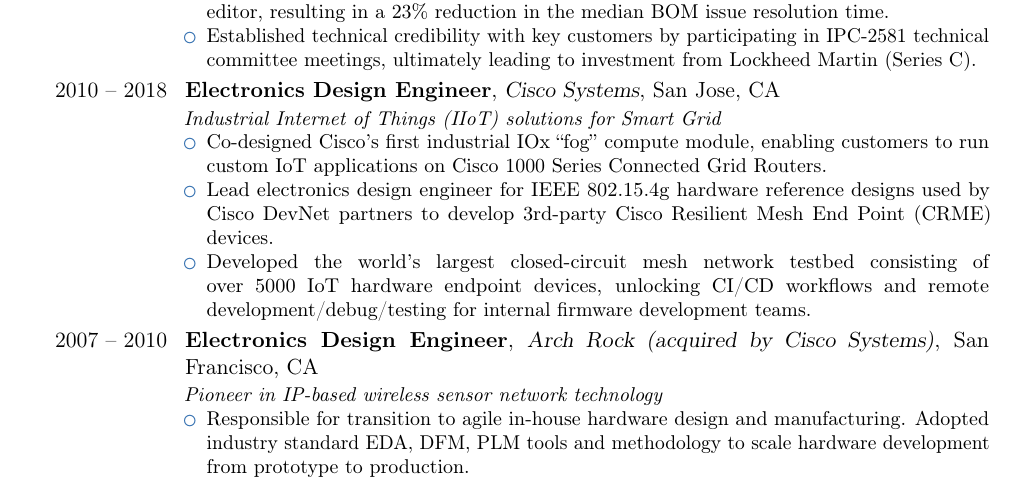
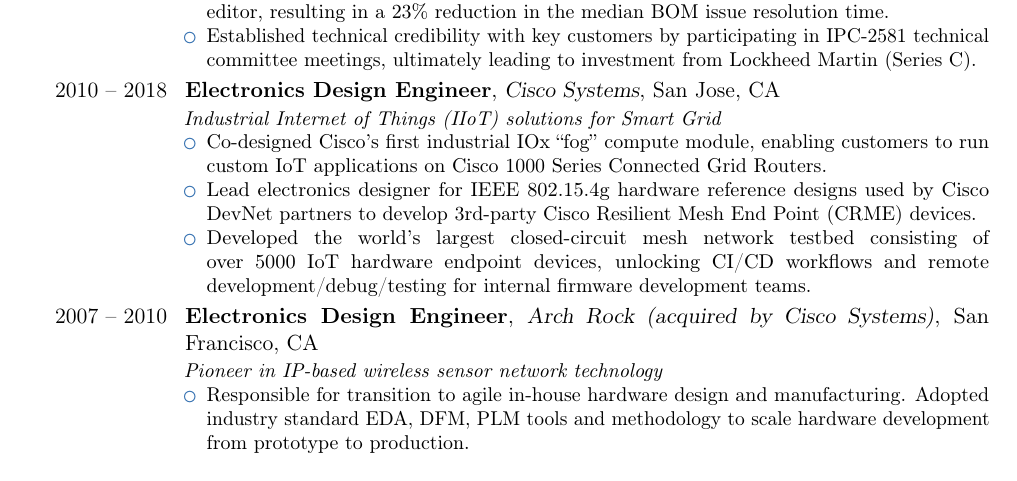
Before and after one commit to cdwilson/resume, a LaTeX CV (christopher_wilson_resume.tex): part of the page, cut so that both start at the same text. Compiled offline with pdfLaTeX; a LaTeX package or settings file that is missing is left out.

Commit message:
Back to one page

```diff
--- a/christopher_wilson_resume.tex
+++ b/christopher_wilson_resume.tex
@@ -71,7 +71,7 @@
   \textit{Industrial Internet of Things (IIoT) solutions for Smart Grid}
   \begin{itemize}
     \item Co-designed Cisco's first industrial IOx ``fog'' \httpslink[compute module]{www.cisco.com/c/en/us/products/collateral/routers/1000-series-connected-grid-routers/datasheet-c78-739683.html}, enabling customers to run custom IoT applications on Cisco 1000 Series Connected Grid Routers.
-    \item Lead electronics design engineer for IEEE 802.15.4g hardware reference designs used by Cisco DevNet partners to develop 3rd-party \httpslink[Cisco Resilient Mesh End Point (CRME)]{developer.cisco.com/docs/ipv6-mesh/\#!sdk/resilient-mesh-new} devices.
+    \item Lead electronics designer for IEEE 802.15.4g hardware reference designs used by Cisco DevNet partners to develop 3rd-party \httpslink[Cisco Resilient Mesh End Point (CRME)]{developer.cisco.com/docs/ipv6-mesh/\#!sdk/resilient-mesh-new} devices.
     \item Developed the world's largest closed-circuit mesh network testbed consisting of over 5000 IoT hardware endpoint devices, unlocking CI/CD workflows and remote development/debug/testing for internal firmware development teams.
   \end{itemize}
 }
```
Also changed, not shown: christopher_wilson_resume.md (+1 -1 lines).
